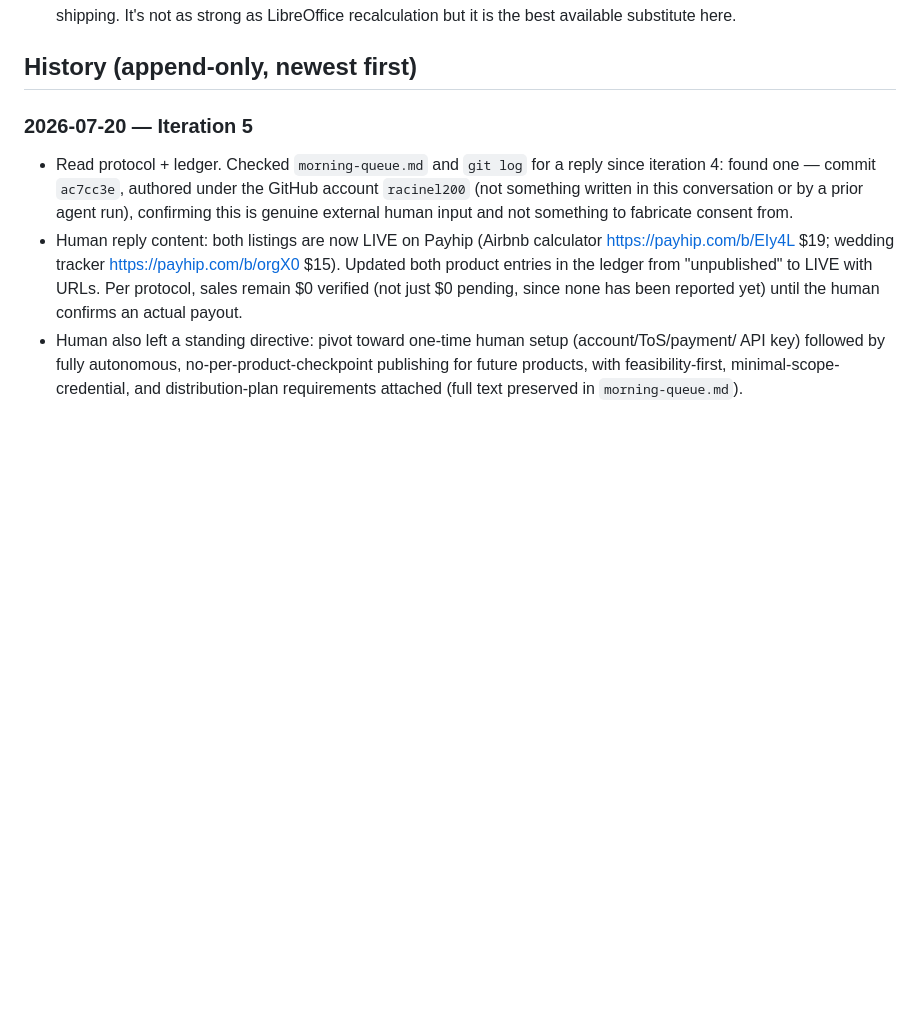
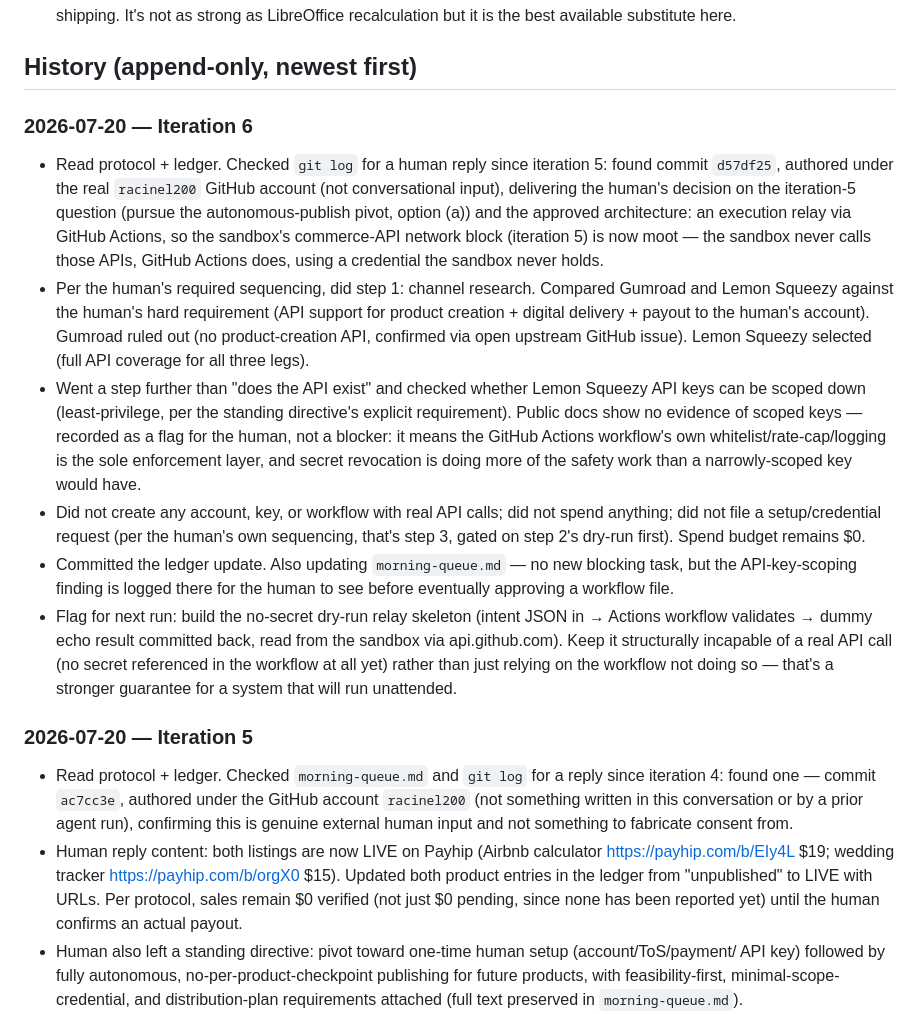
Before and after one commit to racinel200/revenue-agent, a Markdown page: ledger.md, the part around one of its changes. Drawn GitHub-style; blank space fills up the shorter version.

```diff
--- a/ledger.md
+++ b/ledger.md
@@ -36,6 +40,34 @@ for every future spreadsheet product built in this environment, not just this on
   substitute here.
 
 ## History (append-only, newest first)
+
+### 2026-07-20 — Iteration 6
+- Read protocol + ledger. Checked `git log` for a human reply since iteration 5: found commit
+  `d57df25`, authored under the real `racinel200` GitHub account (not conversational input),
+  delivering the human's decision on the iteration-5 question (pursue the autonomous-publish
+  pivot, option (a)) and the approved architecture: an execution relay via GitHub Actions, so the
+  sandbox's commerce-API network block (iteration 5) is now moot — the sandbox never calls those
+  APIs, GitHub Actions does, using a credential the sandbox never holds.
+- Per the human's required sequencing, did step 1: channel research. Compared Gumroad and Lemon
+  Squeezy against the human's hard requirement (API support for product creation + digital
+  delivery + payout to the human's account). Gumroad ruled out (no product-creation API, confirmed
+  via open upstream GitHub issue). Lemon Squeezy selected (full API coverage for all three legs).
+- Went a step further than "does the API exist" and checked whether Lemon Squeezy API keys can be
+  scoped down (least-privilege, per the standing directive's explicit requirement). Public docs
+  show no evidence of scoped keys — recorded as a flag for the human, not a blocker: it means the
+  GitHub Actions workflow's own whitelist/rate-cap/logging is the sole enforcement layer, and
+  secret revocation is doing more of the safety work than a narrowly-scoped key would have.
+- Did not create any account, key, or workflow with real API calls; did not spend anything; did
+  not file a setup/credential request (per the human's own sequencing, that's step 3, gated on
+  step 2's dry-run first). Spend budget remains $0.
+- Committed the ledger update. Also updating `morning-queue.md` — no new blocking task, but the
+  API-key-scoping finding is logged there for the human to see before eventually approving a
+  workflow file.
+- Flag for next run: build the no-secret dry-run relay skeleton (intent JSON in → Actions
+  workflow validates → dummy echo result committed back, read from the sandbox via
+  api.github.com). Keep it structurally incapable of a real API call (no secret referenced in the
+  workflow at all yet) rather than just relying on the workflow not doing so — that's a stronger
+  guarantee for a system that will run unattended.
 
 ### 2026-07-20 — Iteration 5
 - Read protocol + ledger. Checked `morning-queue.md` and `git log` for a reply since iteration 4:
```
Also changed, not shown: other parts of ledger.md (+13 -9 lines).
